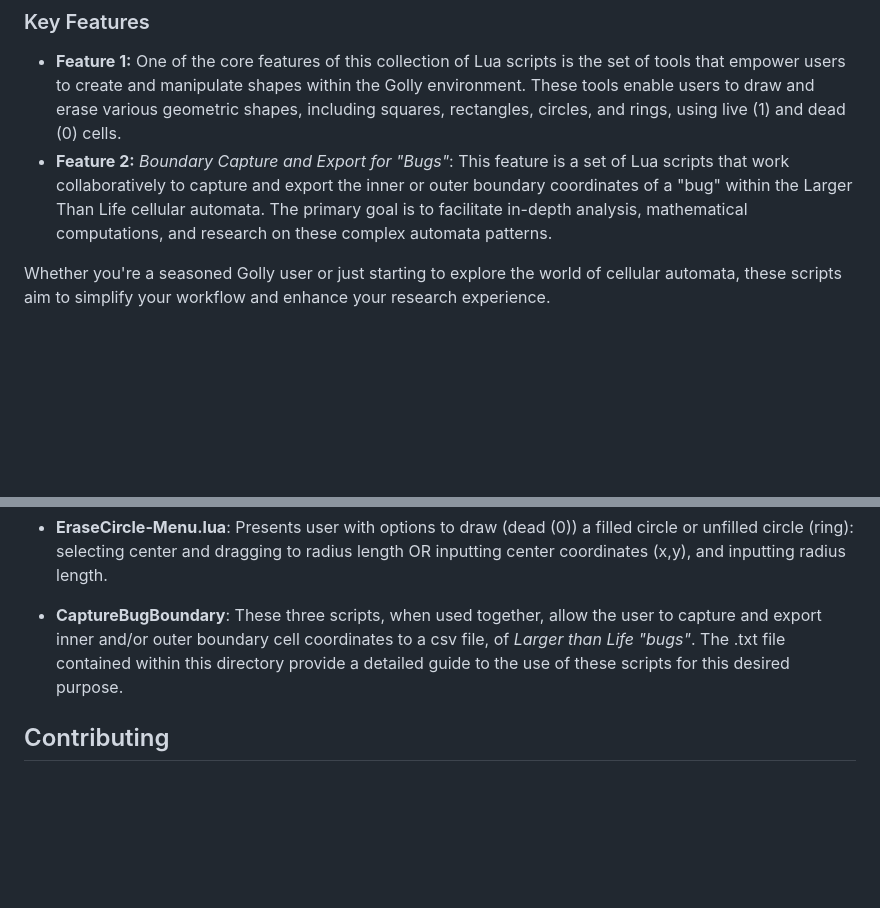
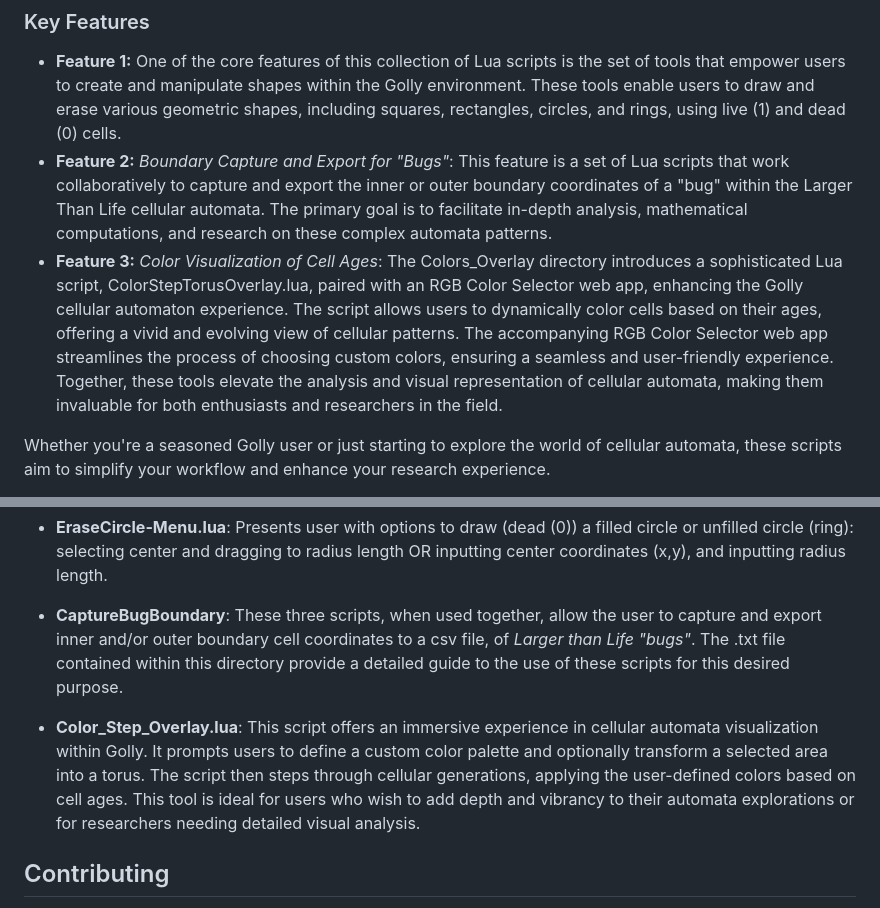
Before and after one commit to Brandon-Ism/LTL-GollyScripting, a Markdown page: README.md, 2 parts joined by grey strips. Rendered like a GitHub page; blank space fills up the shorter version.

Commit message:
Update README.md for color_overlay tools

```diff
--- a/README.md
+++ b/README.md
@@ -31,6 +31,7 @@ The Lua scripts included in this repository serve various purposes, from creatin
 
 - **Feature 1:** One of the core features of this collection of Lua scripts is the set of tools that empower users to create and manipulate shapes within the Golly environment. These tools enable users to draw and erase various geometric shapes, including squares, rectangles, circles, and rings, using live (1) and dead (0) cells.
 - **Feature 2:** *Boundary Capture and Export for "Bugs"*: This feature is a set of Lua scripts that work collaboratively to capture and export the inner or outer boundary coordinates of a "bug" within the Larger Than Life cellular automata. The primary goal is to facilitate in-depth analysis, mathematical computations, and research on these complex automata patterns.
+- **Feature 3:** *Color Visualization of Cell Ages*: The Colors_Overlay directory introduces a sophisticated Lua script, ColorStepTorusOverlay.lua, paired with an RGB Color Selector web app, enhancing the Golly cellular automaton experience. The script allows users to dynamically color cells based on their ages, offering a vivid and evolving view of cellular patterns. The accompanying RGB Color Selector web app streamlines the process of choosing custom colors, ensuring a seamless and user-friendly experience. Together, these tools elevate the analysis and visual representation of cellular automata, making them invaluable for both enthusiasts and researchers in the field.
 
 Whether you're a seasoned Golly user or just starting to explore the world of cellular automata, these scripts aim to simplify your workflow and enhance your research experience.
 
@@ -71,6 +72,8 @@ To get started with these Lua scripts tailored for Golly, follow these steps:
 
 * **CaptureBugBoundary**: These three scripts, when used together, allow the user to capture and export inner and/or outer boundary cell coordinates to a csv file, of *Larger than Life "bugs"*. The .txt file contained within this directory provide a detailed guide to the use of these scripts for this desired purpose.
 
+* **Color_Step_Overlay.lua**: This script offers an immersive experience in cellular automata visualization within Golly. It prompts users to define a custom color palette and optionally transform a selected area into a torus. The script then steps through cellular generations, applying the user-defined colors based on cell ages. This tool is ideal for users who wish to add depth and vibrancy to their automata explorations or for researchers needing detailed visual analysis.
+
 ## Contributing
 
 Thank you for your interest in contributing to this repository. As of now, I am not accepting external contributions. Some of these scripts are actively under development and are part of collaborative work with my professor at California State University, Northridge.
```
